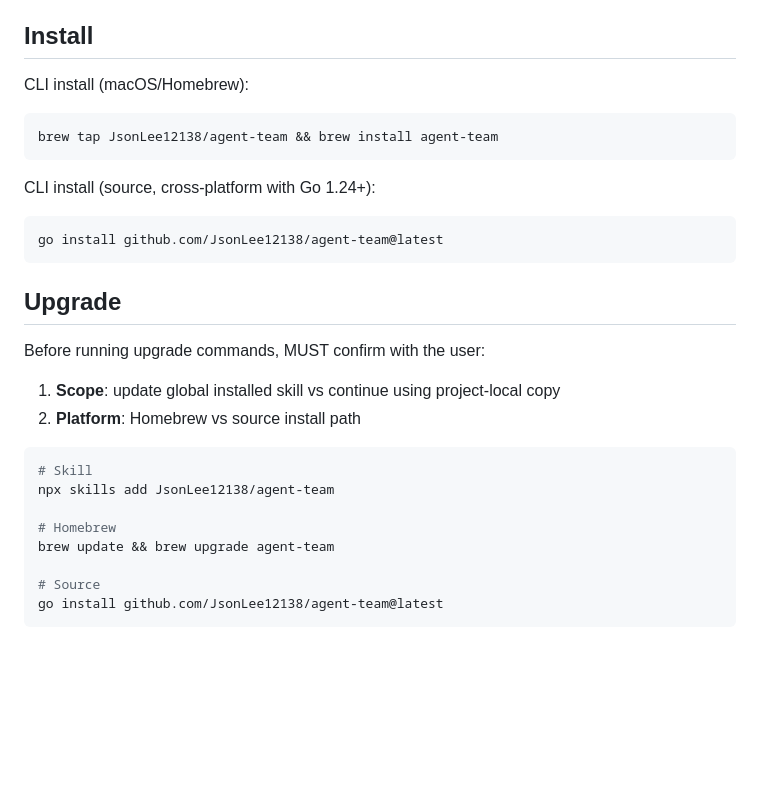
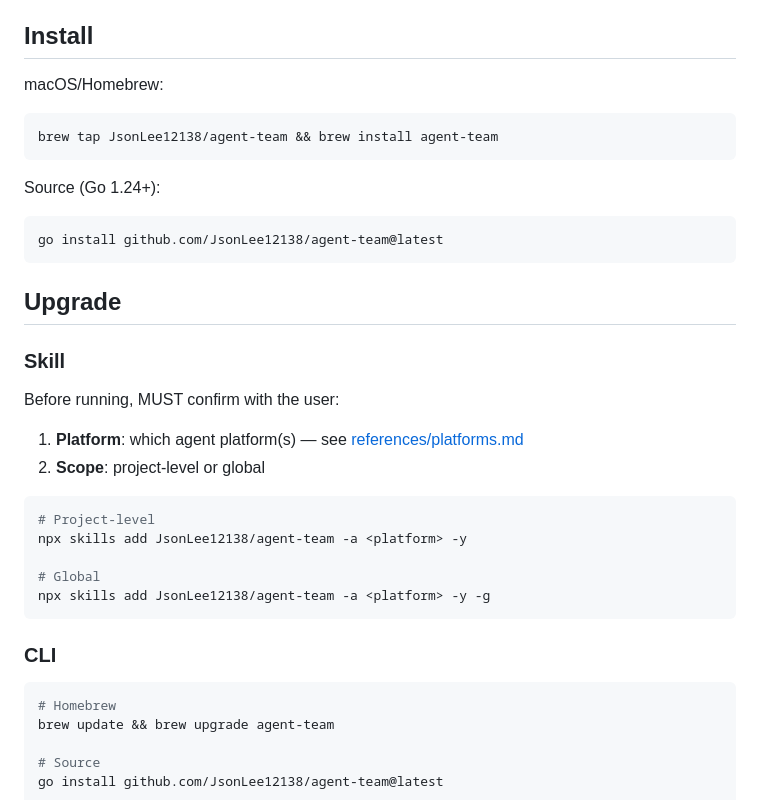
Before and after one commit to JsonLee12138/agent-team, a Markdown page: skills/agent-team/SKILL.md, the part around the change. Rendered like a GitHub page; blank space fills up the shorter version.

````diff
--- a/skills/agent-team/SKILL.md
+++ b/skills/agent-team/SKILL.md
@@ -21,13 +21,13 @@ For directory layout details, see [references/details.md](references/details.md)
 
 ## Install
 
-CLI install (macOS/Homebrew):
+macOS/Homebrew:
 
 ```bash
 brew tap JsonLee12138/agent-team && brew install agent-team
 ```
 
-CLI install (source, cross-platform with Go 1.24+):
+Source (Go 1.24+):
 
 ```bash
 go install github.com/JsonLee12138/agent-team@latest
@@ -35,15 +35,24 @@ go install github.com/JsonLee12138/agent-team@latest
 
 ## Upgrade
 
-Before running upgrade commands, MUST confirm with the user:
+### Skill
 
-1. **Scope**: update global installed skill vs continue using project-local copy
-2. **Platform**: Homebrew vs source install path
+Before running, MUST confirm with the user:
+
+1. **Platform**: which agent platform(s) — see [references/platforms.md](references/platforms.md)
+2. **Scope**: project-level or global
 
 ```bash
-# Skill
-npx skills add JsonLee12138/agent-team
+# Project-level
+npx skills add JsonLee12138/agent-team -a <platform> -y
 
+# Global
+npx skills add JsonLee12138/agent-team -a <platform> -y -g
+```
+
+### CLI
+
+```bash
 # Homebrew
 brew update && brew upgrade agent-team
 
````
Also changed, not shown: 1 other file.
